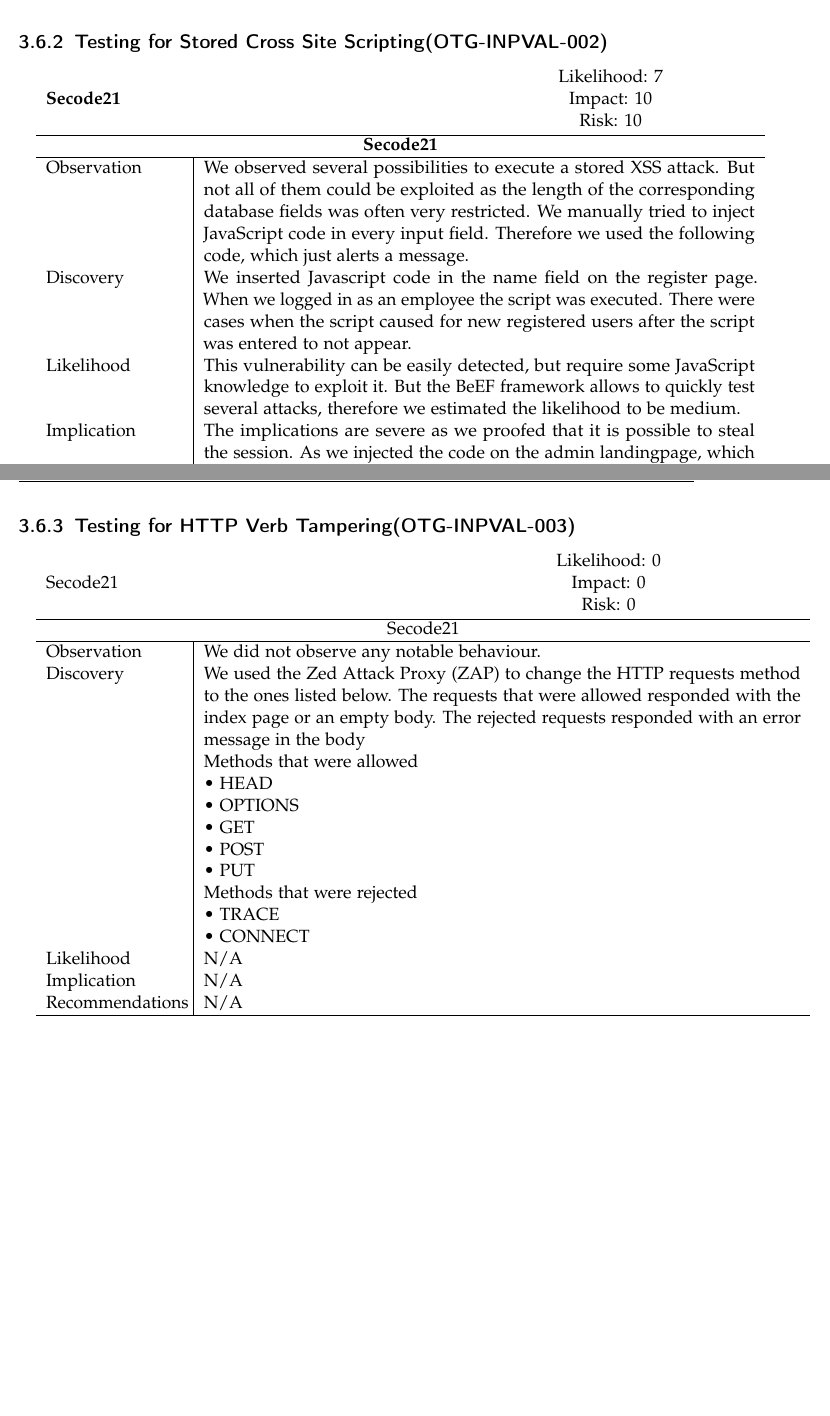
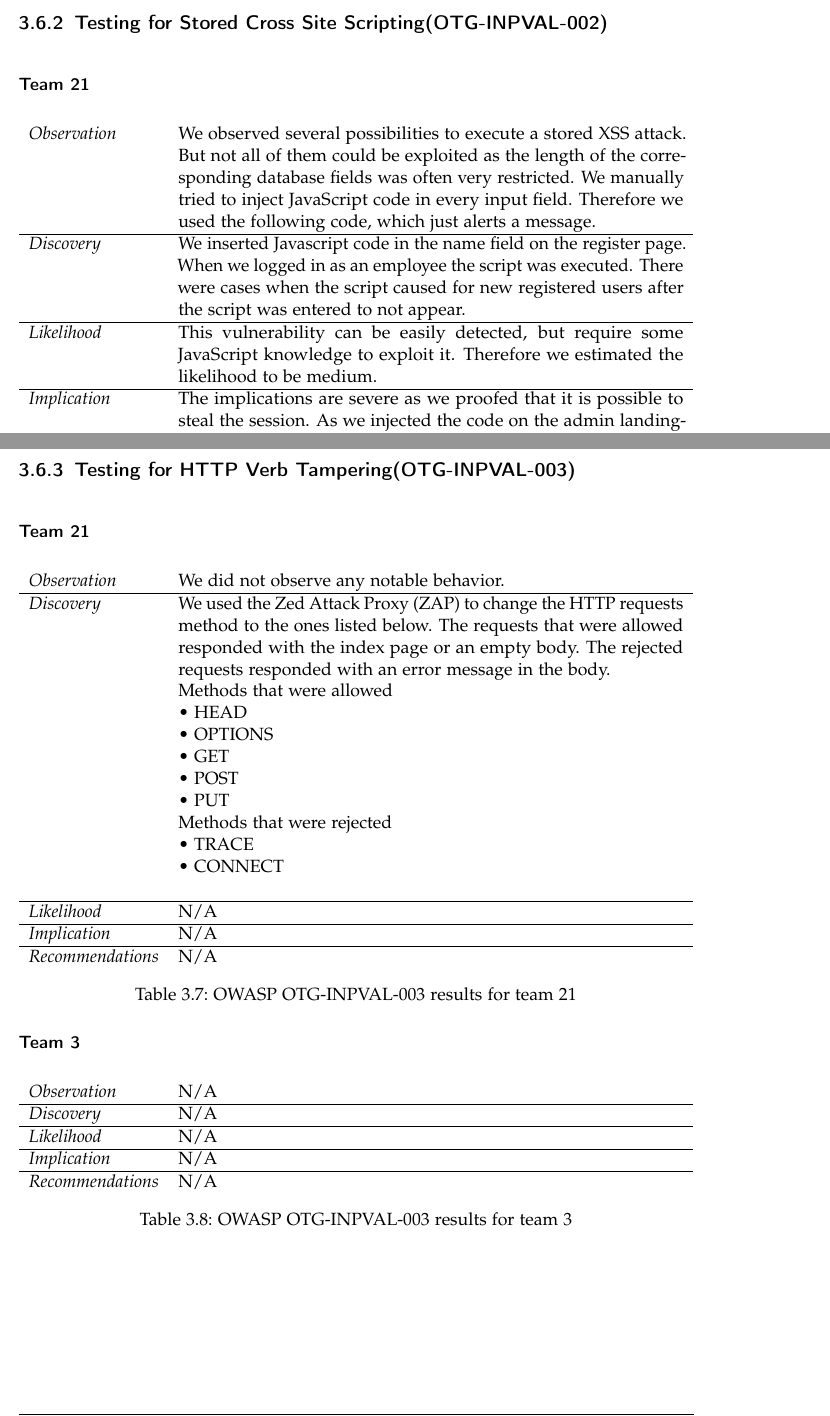
Before and after one commit to Aurel-Roci/SecureCoding-Group3, a LaTeX thesis (tum-thesis-latex-master/main.tex): two parts of pages 41 and 42 of 62 before the commit and two parts of pages 41 and 43 of 64 after it, joined at a grey line, cut so that both start at the same text, the shorter picture padded with empty space. Compiled offline with pdfLaTeX; a LaTeX package or settings file that is missing is left out.

Commit message:
Edited the tables

```diff
--- a/tum-thesis-latex-master/main.tex
+++ b/tum-thesis-latex-master/main.tex
@@ -264,23 +308,30 @@ performed. The test is divided in different sections following the OWASP Testing
 \pagebreak
 \subsection{Testing for Stored Cross Site Scripting(OTG-INPVAL-002)}\
 
-\begin{tabular}{cc}
-\textbf{Secode21} \hspace{9cm} & \begin{tabular}{@{}c@{}c@{}}Likelihood: 7\\ Impact: 10\\ Risk: 10\end{tabular}
-\end{tabular}\
+\subsubsection{Team 21}
 
-
-\begin{tabular}{ p{3cm}|p{12cm}  }
-	\hline
-	\multicolumn{2}{c}{\textbf{Secode21}} \\
-	\hline
-	Observation   & We observed several possibilities to execute a stored XSS attack. But not all of
+\begin{table}[H]
+	\centering
+	\begin{tabular}{l p{11cm}}
+		\textit{Observation} & We observed several possibilities to execute a stored XSS attack. But not all of
 		them could be exploited as the length of the corresponding database fields was
 		often very restricted.
 		We manually tried to inject JavaScript code in every input field. Therefore we
-	used the following code, which just alerts a message.    \\
+		used the following code, which just alerts a message. \\
+		\hline
+		\textit{Discovery} &   We inserted Javascript code in the name field on the register page.
+		When we logged in as an employee the script was executed.  There were cases when the script caused for new registered users after the script was entered to not appear. \\
+		\hline
+		\textit{Likelihood} & This vulnerability can be easily detected, but require some JavaScript knowledge to exploit it. Therefore we estimated the likelihood to be medium.\\
+		\hline
+		\textit{Implication} & The implications are severe as we proofed that it is possible to steal the session. As we injected the code on the admin landingpage, which implies that we were able to act as an admin and register an abitrary account.\\
+		\hline
+		\textit{Recommendations} &Implement a input sanitation on all input fields on the backend side!  Try to use whitelisting for the different datatypes and do not rely on the frontend input
+		validation.\\
+	\end{tabular}
+	\caption{OWASP OTG-INPVAL-002 results for team 21}
+	\label{table:scenario2}
+\end{table}
 
-	Discovery  &   We inserted Javascript code in the name field on the register page.
-	When we logged in as an employee the script was executed.  There were cases when the script caused for new registered users after the script was entered to not appear.\\
+\subsubsection{Team 3}
 
-	Likelihood & This vulnerability can be easily detected, but require some JavaScript knowledge
-	to exploit it.  But the	BeEF framework allows to quickly test several attacks,	therefore we estimated the likelihood to be medium. \\
@@ -287,3 +384,10 @@ performed. The test is divided in different sections following the OWASP Testing
+\end{center}
+\pagebreak
+\subsection{Testing for HTTP Verb Tampering(OTG-INPVAL-003)}\
 
-	Implication    &The implications are severe as we proofed that it is possible to steal the session. As we injected the code on the admin landingpage, which implies that we were able to act as an admin and register an abitrary account. \\
+\subsubsection{Team 21}
 
+\begin{table}[H]
+	\centering
+	\begin{tabular}{l p{11cm}}
+		\textit{Observation} &We did not observe any notable behavior.  \\
@@ -293,3 +394,49 @@ performed. The test is divided in different sections following the OWASP Testing
 		\hline
+		\textit{Discovery} &   We used the Zed  Attack  Proxy  (ZAP)	to change the HTTP requests method to the ones listed below. The requests that were allowed responded
+		with the index page or an empty body. The rejected requests responded with an
+		error message in the body.\
+
+		Methods that were allowed\
+
+		•	HEAD\
+
+		•	OPTIONS\
+
+		•	GET\
+
+		•	POST\
+
+		•	PUT  \
+
+		Methods that were rejected\
+
+		•	TRACE\
+
+		•	CONNECT  \\\\
+		\hline
+		\textit{Likelihood} & N/A \\
+		\hline
+		\textit{Implication} & N/A\\
+		\hline
+		\textit{Recommendations} & N/A\\
 	\end{tabular}
-\newline
+	\caption{OWASP OTG-INPVAL-003 results for team 21}
+	\label{table:scenario2}
+\end{table}
+
+\subsubsection{Team 3}
+
+\begin{table}[H]
+	\centering
+	\begin{tabular}{l p{11cm}}
+		\textit{Observation} &  N/A\\
+		\hline
+		\textit{Discovery} &  N/A \\
+		\hline
+		\textit{Likelihood} & N/A\\
+		\hline
+		\textit{Implication} & N/A\\
+		\hline
+		\textit{Recommendations} & N/A\\
+	\end{tabular}
+	\caption{OWASP OTG-INPVAL-003 results for team 3}
@@ -326,51 +475,3 @@ performed. The test is divided in different sections following the OWASP Testing
 	%\end{table}
 \end{center}
 
-\pagebreak
-\subsection{Testing for HTTP Verb Tampering(OTG-INPVAL-003)}\
-
-\begin{tabular}{cc}
-	Secode21 \hspace{9cm} & \begin{tabular}{@{}c@{}c@{}}Likelihood: 0\\ Impact: 0\\ Risk: 0 \end{tabular}
-\end{tabular}\
-
-
-\begin{tabular}{ p{3cm}|p{13cm}  }
-	\hline
-	\multicolumn{2}{c}{Secode21} \\
-	\hline
-	Observation   &  We did not observe any notable behaviour.  \\
-
-	Discovery  &   We used the Zed  Attack  Proxy  (ZAP)	to change the HTTP requests method
-	to the ones listed below. The requests that were allowed responded
-	with the index page or an empty body. The rejected requests responded with an
-	error message in the body \
-
-	Methods that were allowed\
-
-	•	HEAD\
-
-	•	OPTIONS\
-
-	•	GET\
-
-	•	POST\
-
-	•	PUT  \
-
-	Methods that were rejected\
-
-	•	TRACE\
-
-	•	CONNECT  \\
-
-
-	Likelihood & N/A \\
-	Implication    & N/A \\
-	Recommendations& N/A \\
-
-	\hline
-\end{tabular}
-\newline
-\vspace{0.5cm}
-\newline
-\begin{center}
```
Also changed, not shown: tum-thesis-latex-master/main.pdf, tum-thesis-latex-master/main.tex (180 more changed lines), 7 other files. Lines whose indentation alone changed are shown as unchanged.
